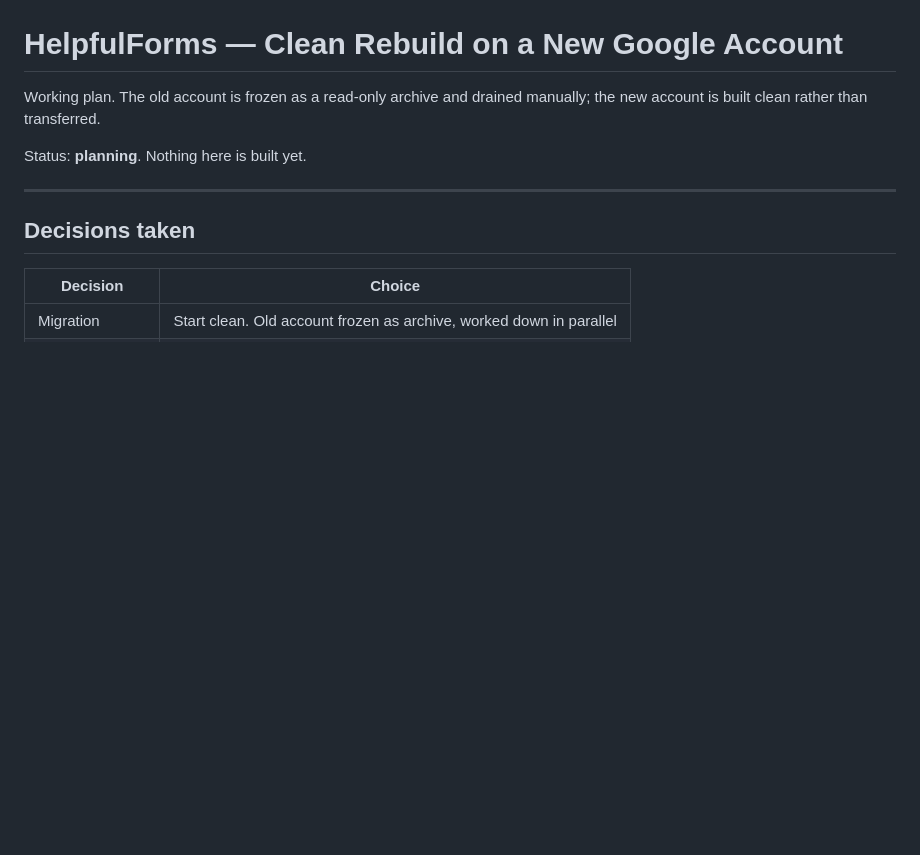
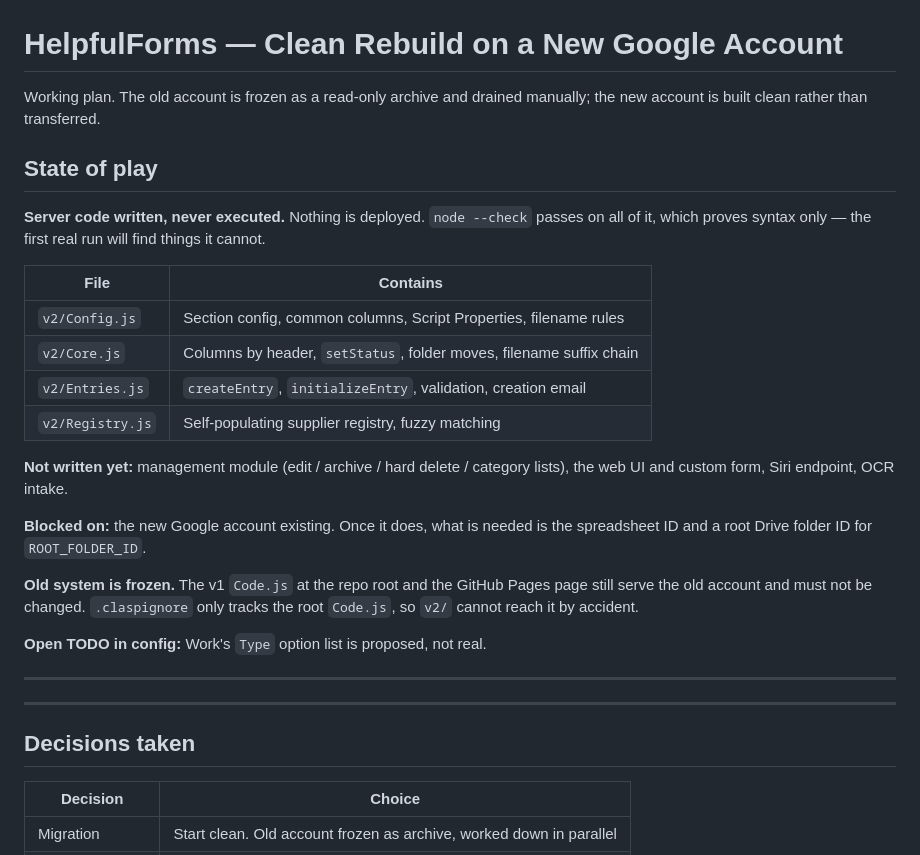
Before and after one commit to jackiepurplecat-max/form-launcher, a Markdown page: REBUILD-PLAN.md, the part around the change. Rendered like a GitHub page; blank space fills up the shorter version.

Commit message:
Add state-of-play section for resuming in a fresh session

```diff
--- a/REBUILD-PLAN.md
+++ b/REBUILD-PLAN.md
@@ -3,7 +3,32 @@
 Working plan. The old account is frozen as a read-only archive and drained
 manually; the new account is built clean rather than transferred.
 
-Status: **planning**. Nothing here is built yet.
+## State of play
+
+**Server code written, never executed.** Nothing is deployed. `node --check`
+passes on all of it, which proves syntax only — the first real run will find
+things it cannot.
+
+| File | Contains |
+|---|---|
+| `v2/Config.js` | Section config, common columns, Script Properties, filename rules |
+| `v2/Core.js` | Columns by header, `setStatus`, folder moves, filename suffix chain |
+| `v2/Entries.js` | `createEntry`, `initializeEntry`, validation, creation email |
+| `v2/Registry.js` | Self-populating supplier registry, fuzzy matching |
+
+**Not written yet:** management module (edit / archive / hard delete / category
+lists), the web UI and custom form, Siri endpoint, OCR intake.
+
+**Blocked on:** the new Google account existing. Once it does, what is needed is
+the spreadsheet ID and a root Drive folder ID for `ROOT_FOLDER_ID`.
+
+**Old system is frozen.** The v1 `Code.js` at the repo root and the GitHub Pages
+page still serve the old account and must not be changed. `.claspignore` only
+tracks the root `Code.js`, so `v2/` cannot reach it by accident.
+
+**Open TODO in config:** Work's `Type` option list is proposed, not real.
+
+---
 
 ---
 
```
